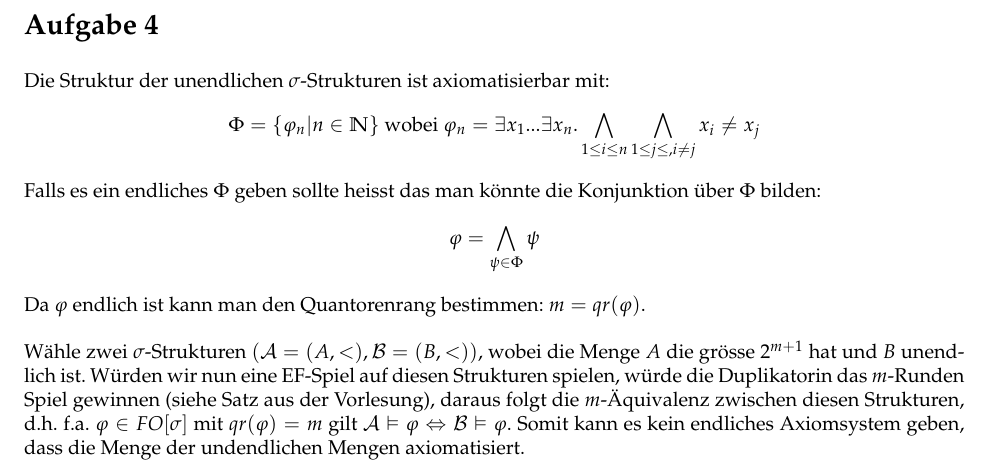
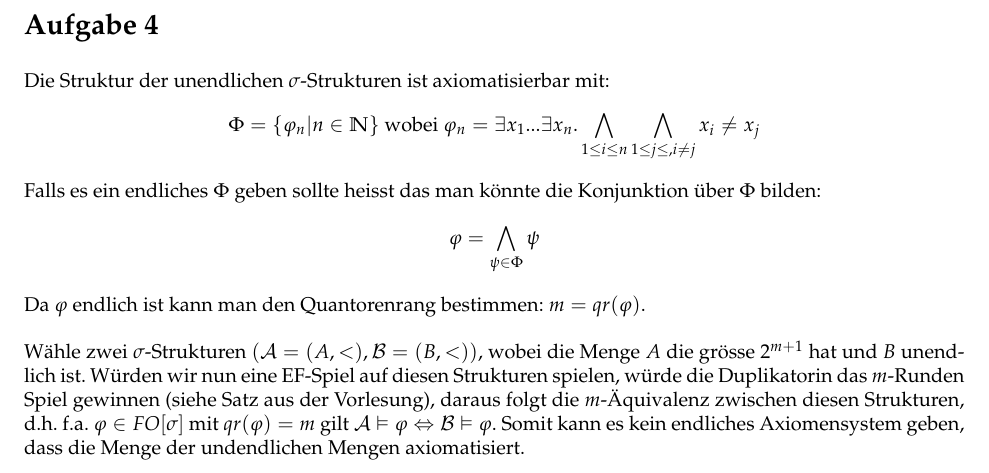
Before and after one commit to muxamilian/awesome-thegi-3, a LaTeX document (ha11/ha11.tex): part of page 2 of 2, cut so that both start at the same text. Compiled offline with pdfLaTeX.

Commit message:
Merged again

```diff
--- a/ha11/ha11.tex
+++ b/ha11/ha11.tex
@@ -87,7 +87,7 @@ Falls es ein endliches $\Phi$ geben sollte heisst das man könnte die Konjunktio
 \[\varphi = \bigwedge_{\psi \in \Phi} \psi \]
 Da $\varphi$ endlich ist kann man den Quantorenrang bestimmen: $m = qr(\varphi)$. \\
 \\
-Wähle zwei $\sigma$-Strukturen $(\mathcal{A} = (A,<),\mathcal{B} = (B,<))$, wobei die Menge $A$ die grösse $2^{m+1}$ hat und $B$ unendlich ist. Würden wir nun eine EF-Spiel auf diesen Strukturen spielen, würde die Duplikatorin das $m$-Runden Spiel gewinnen (siehe Satz aus der Vorlesung), daraus folgt die $m$-Äquivalenz zwischen diesen Strukturen, d.h. f.a. $\varphi \in FO[\sigma] $ mit $qr(\varphi) = m$ gilt $\mathcal{A} \vDash \varphi \Leftrightarrow \mathcal{B} \vDash \varphi$. Somit kann es kein endliches Axiomsystem geben, dass die Menge der undendlichen Mengen axiomatisiert.
+Wähle zwei $\sigma$-Strukturen $(\mathcal{A} = (A,<),\mathcal{B} = (B,<))$, wobei die Menge $A$ die grösse $2^{m+1}$ hat und $B$ unendlich ist. Würden wir nun eine EF-Spiel auf diesen Strukturen spielen, würde die Duplikatorin das $m$-Runden Spiel gewinnen (siehe Satz aus der Vorlesung), daraus folgt die $m$-Äquivalenz zwischen diesen Strukturen, d.h. f.a. $\varphi \in FO[\sigma] $ mit $qr(\varphi) = m$ gilt $\mathcal{A} \vDash \varphi \Leftrightarrow \mathcal{B} \vDash \varphi$. Somit kann es kein endliches Axiomensystem geben, dass die Menge der undendlichen Mengen axiomatisiert.
 
 \end{enumerate}
 \end{document}
```
